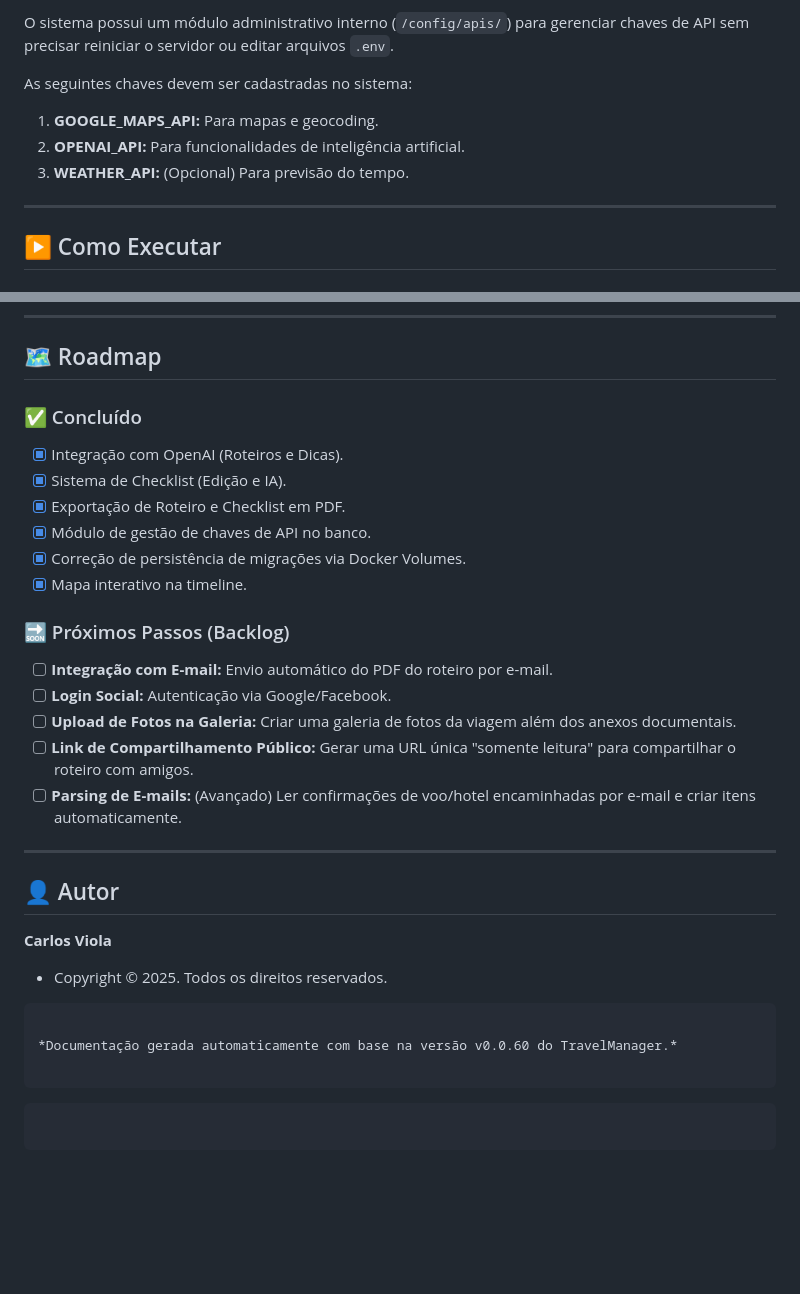
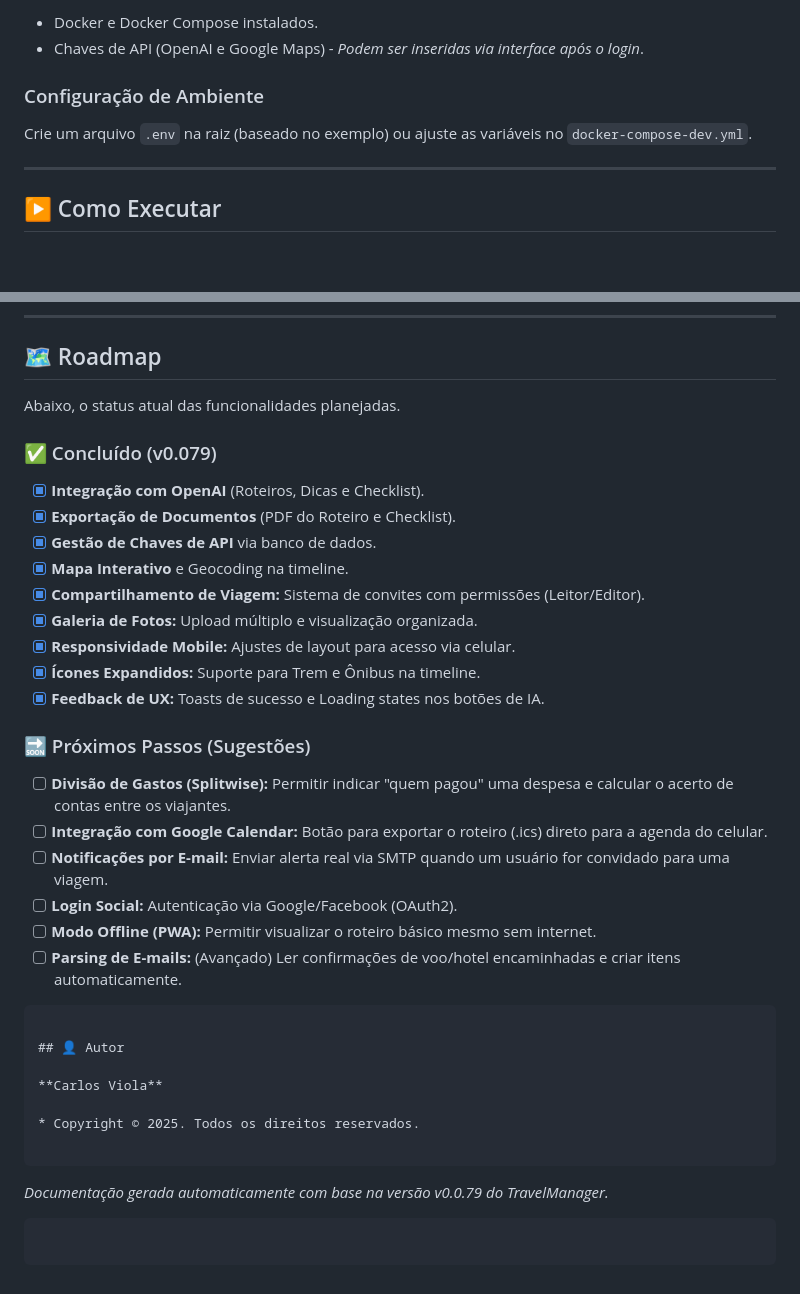
Before and after one commit to chmviola/travel_manager, a Markdown page: readme.md, 2 parts joined by grey strips. Drawn GitHub-style; blank space fills up the shorter version.

````diff
--- a/readme.md
+++ b/readme.md
@@ -149,11 +157,10 @@ app
 
-O sistema possui um módulo administrativo interno (`/config/apis/`) para gerenciar chaves de API sem precisar reiniciar o servidor ou editar arquivos `.env`.
+* Docker e Docker Compose instalados.
+* Chaves de API (OpenAI e Google Maps) - *Podem ser inseridas via interface após o login*.
 
-As seguintes chaves devem ser cadastradas no sistema:
+### Configuração de Ambiente
 
-1. **GOOGLE_MAPS_API:** Para mapas e geocoding.
-2. **OPENAI_API:** Para funcionalidades de inteligência artificial.
-3. **WEATHER_API:** (Opcional) Para previsão do tempo.
+Crie um arquivo `.env` na raiz (baseado no exemplo) ou ajuste as variáveis no `docker-compose-dev.yml`.
 
 ---
 
@@ -181,24 +188,30 @@ Acesse: `http://localhost:8080` (Ou via proxy reverso configurado).
 
 ## 🗺 Roadmap
 
-### ✅ Concluído
+Abaixo, o status atual das funcionalidades planejadas.
 
-* [x] Integração com OpenAI (Roteiros e Dicas).
-* [x] Sistema de Checklist (Edição e IA).
-* [x] Exportação de Roteiro e Checklist em PDF.
-* [x] Módulo de gestão de chaves de API no banco.
-* [x] Correção de persistência de migrações via Docker Volumes.
-* [x] Mapa interativo na timeline.
+### ✅ Concluído (v0.079)
 
-### 🔜 Próximos Passos (Backlog)
+* [x] **Integração com OpenAI** (Roteiros, Dicas e Checklist).
+* [x] **Exportação de Documentos** (PDF do Roteiro e Checklist).
+* [x] **Gestão de Chaves de API** via banco de dados.
+* [x] **Mapa Interativo** e Geocoding na timeline.
+* [x] **Compartilhamento de Viagem:** Sistema de convites com permissões (Leitor/Editor).
+* [x] **Galeria de Fotos:** Upload múltiplo e visualização organizada.
+* [x] **Responsividade Mobile:** Ajustes de layout para acesso via celular.
+* [x] **Ícones Expandidos:** Suporte para Trem e Ônibus na timeline.
+* [x] **Feedback de UX:** Toasts de sucesso e Loading states nos botões de IA.
 
-* [ ] **Integração com E-mail:** Envio automático do PDF do roteiro por e-mail.
-* [ ] **Login Social:** Autenticação via Google/Facebook.
-* [ ] **Upload de Fotos na Galeria:** Criar uma galeria de fotos da viagem além dos anexos documentais.
-* [ ] **Link de Compartilhamento Público:** Gerar uma URL única "somente leitura" para compartilhar o roteiro com amigos.
-* [ ] **Parsing de E-mails:** (Avançado) Ler confirmações de voo/hotel encaminhadas por e-mail e criar itens automaticamente.
+### 🔜 Próximos Passos (Sugestões)
 
----
+* [ ] **Divisão de Gastos (Splitwise):** Permitir indicar "quem pagou" uma despesa e calcular o acerto de contas entre os viajantes.
+* [ ] **Integração com Google Calendar:** Botão para exportar o roteiro (.ics) direto para a agenda do celular.
+* [ ] **Notificações por E-mail:** Enviar alerta real via SMTP quando um usuário for convidado para uma viagem.
+* [ ] **Login Social:** Autenticação via Google/Facebook (OAuth2).
+* [ ] **Modo Offline (PWA):** Permitir visualizar o roteiro básico mesmo sem internet.
+* [ ] **Parsing de E-mails:** (Avançado) Ler confirmações de voo/hotel encaminhadas e criar itens automaticamente.
+
+```
 
 ## 👤 Autor
 
@@ -208,8 +221,6 @@ Acesse: `http://localhost:8080` (Ou via proxy reverso configurado).
 
 ```
 
-*Documentação gerada automaticamente com base na versão v0.0.60 do TravelManager.*
+*Documentação gerada automaticamente com base na versão v0.0.79 do TravelManager.*
 
 ```
-
-```
````
Also changed, not shown: other parts of readme.md (+104 -96 lines).
